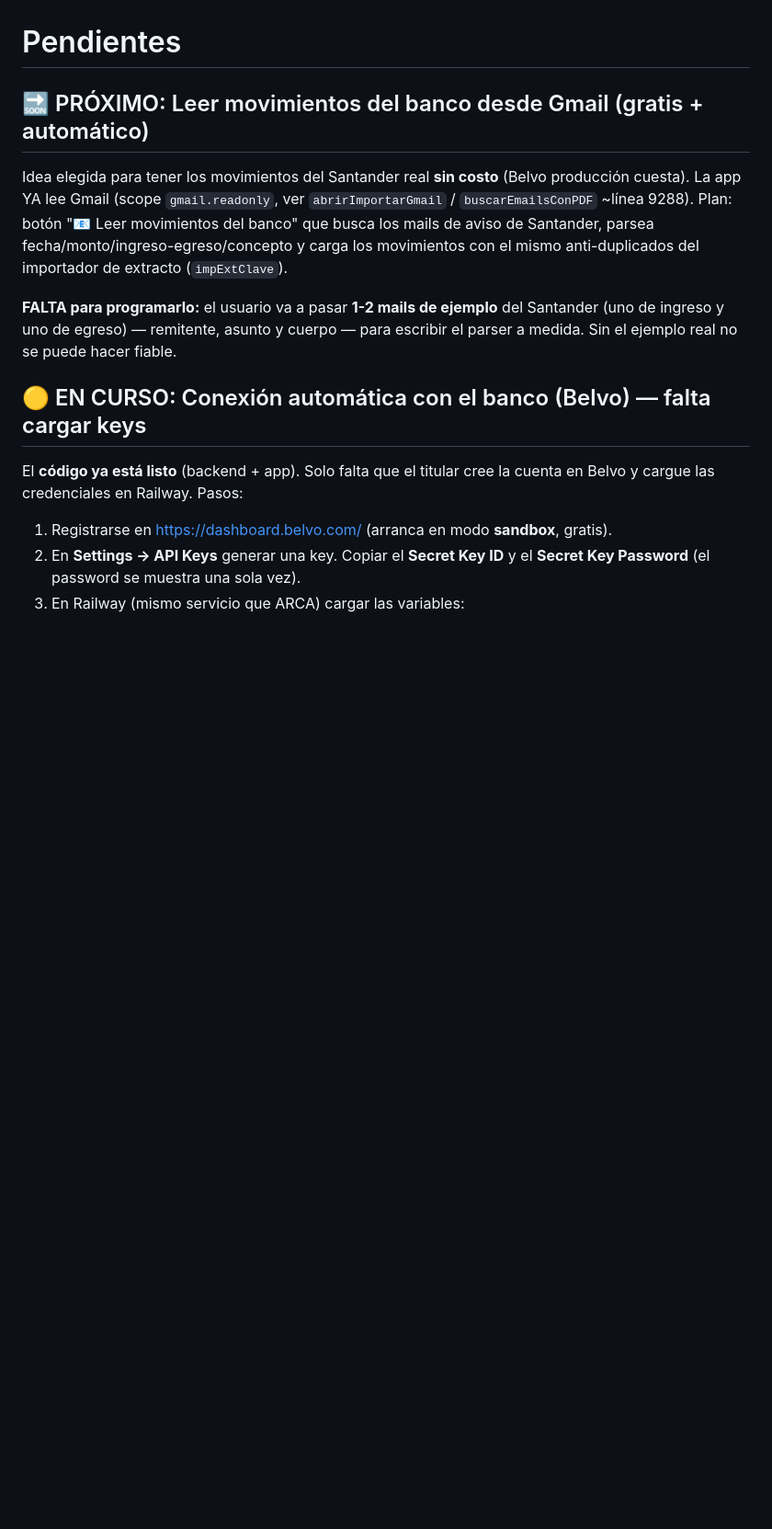
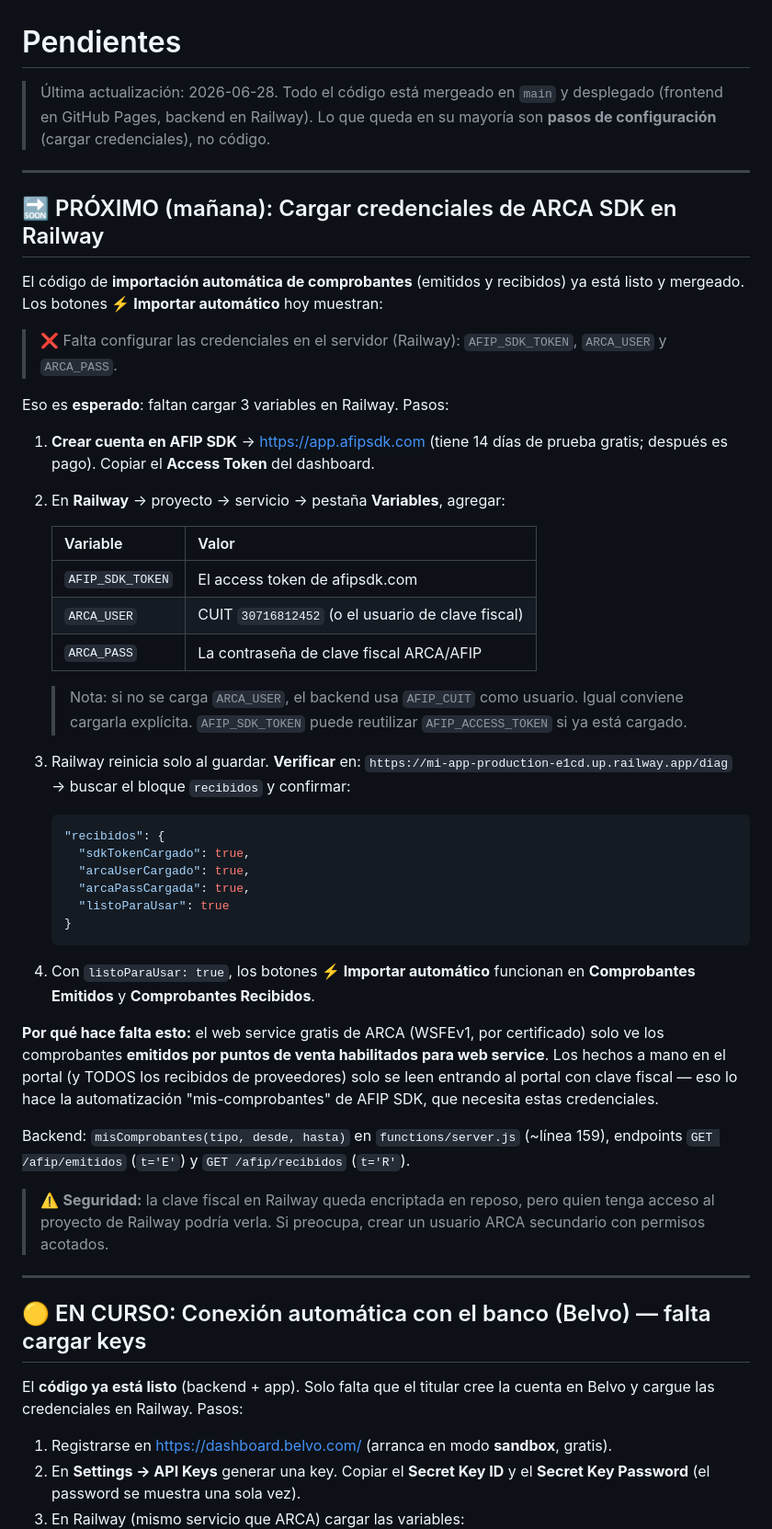
Before and after one commit to speranzaemiliano-rk/mi-app, a Markdown page: PENDIENTES.md, the part around one of its changes. Shown at 92% size. Rendered like a GitHub page; blank space fills up the shorter version.

````diff
--- a/PENDIENTES.md
+++ b/PENDIENTES.md
@@ -1,18 +1,65 @@
 # Pendientes
 
-## 🔜 PRÓXIMO: Leer movimientos del banco desde Gmail (gratis + automático)
+> Última actualización: 2026-06-28. Todo el código está mergeado en `main` y
+> desplegado (frontend en GitHub Pages, backend en Railway). Lo que queda en su
+> mayoría son **pasos de configuración** (cargar credenciales), no código.
 
-Idea elegida para tener los movimientos del Santander real **sin costo** (Belvo
-producción cuesta). La app YA lee Gmail (scope `gmail.readonly`, ver
-`abrirImportarGmail` / `buscarEmailsConPDF` ~línea 9288). Plan: botón
-"📧 Leer movimientos del banco" que busca los mails de aviso de Santander,
-parsea fecha/monto/ingreso-egreso/concepto y carga los movimientos con el mismo
-anti-duplicados del importador de extracto (`impExtClave`).
+---
 
-**FALTA para programarlo:** el usuario va a pasar **1-2 mails de ejemplo** del
-Santander (uno de ingreso y uno de egreso) — remitente, asunto y cuerpo — para
-escribir el parser a medida. Sin el ejemplo real no se puede hacer fiable.
+## 🔜 PRÓXIMO (mañana): Cargar credenciales de ARCA SDK en Railway
 
+El código de **importación automática de comprobantes** (emitidos y recibidos)
+ya está listo y mergeado. Los botones **⚡ Importar automático** hoy muestran:
+
+> ❌ Falta configurar las credenciales en el servidor (Railway): `AFIP_SDK_TOKEN`, `ARCA_USER` y `ARCA_PASS`.
+
+Eso es **esperado**: faltan cargar 3 variables en Railway. Pasos:
+
+1. **Crear cuenta en AFIP SDK** → https://app.afipsdk.com
+   (tiene 14 días de prueba gratis; después es pago). Copiar el **Access Token**
+   del dashboard.
+2. En **Railway** → proyecto → servicio → pestaña **Variables**, agregar:
+
+   | Variable | Valor |
+   |---|---|
+   | `AFIP_SDK_TOKEN` | El access token de afipsdk.com |
+   | `ARCA_USER` | CUIT `30716812452` (o el usuario de clave fiscal) |
+   | `ARCA_PASS` | La contraseña de clave fiscal ARCA/AFIP |
+
+   > Nota: si no se carga `ARCA_USER`, el backend usa `AFIP_CUIT` como usuario.
+   > Igual conviene cargarla explícita. `AFIP_SDK_TOKEN` puede reutilizar
+   > `AFIP_ACCESS_TOKEN` si ya está cargado.
+
+3. Railway reinicia solo al guardar. **Verificar** en:
+   `https://mi-app-production-e1cd.up.railway.app/diag`
+   → buscar el bloque `recibidos` y confirmar:
+
+   ```json
+   "recibidos": {
+     "sdkTokenCargado": true,
+     "arcaUserCargado": true,
+     "arcaPassCargada": true,
+     "listoParaUsar": true
+   }
+   ```
+
+4. Con `listoParaUsar: true`, los botones **⚡ Importar automático** funcionan en
+   **Comprobantes Emitidos** y **Comprobantes Recibidos**.
+
+**Por qué hace falta esto:** el web service gratis de ARCA (WSFEv1, por
+certificado) solo ve los comprobantes **emitidos por puntos de venta habilitados
+para web service**. Los hechos a mano en el portal (y TODOS los recibidos de
+proveedores) solo se leen entrando al portal con clave fiscal — eso lo hace la
+automatización "mis-comprobantes" de AFIP SDK, que necesita estas credenciales.
+
+Backend: `misComprobantes(tipo, desde, hasta)` en `functions/server.js` (~línea
+159), endpoints `GET /afip/emitidos` (`t='E'`) y `GET /afip/recibidos` (`t='R'`).
+
+> ⚠️ **Seguridad:** la clave fiscal en Railway queda encriptada en reposo, pero
+> quien tenga acceso al proyecto de Railway podría verla. Si preocupa, crear un
+> usuario ARCA secundario con permisos acotados.
+
+---
 
 ## 🟡 EN CURSO: Conexión automática con el banco (Belvo) — falta cargar keys
 
````
Also changed, not shown: other parts of PENDIENTES.md (+63 -42 lines).
